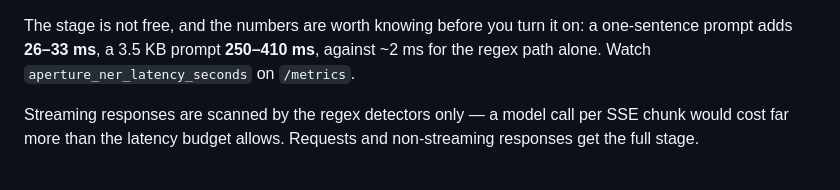
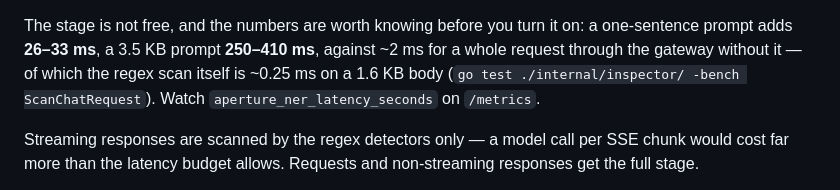
Before and after one commit to danilovid/aperture, a Markdown page: README.md, the part around the change. Drawn GitHub-style.

```diff
--- a/README.md
+++ b/README.md
@@ -244,8 +244,9 @@ or refuses the traffic, with `NER_FAIL_CLOSED=true`.
 
 The stage is not free, and the numbers are worth knowing before you turn it on:
 a one-sentence prompt adds **26–33 ms**, a 3.5 KB prompt **250–410 ms**, against
-~2 ms for the regex path alone. Watch `aperture_ner_latency_seconds` on
-`/metrics`.
+~2 ms for a whole request through the gateway without it — of which the regex
+scan itself is ~0.25 ms on a 1.6 KB body (`go test ./internal/inspector/ -bench
+ScanChatRequest`). Watch `aperture_ner_latency_seconds` on `/metrics`.
 
 Streaming responses are scanned by the regex detectors only — a model call per
 SSE chunk would cost far more than the latency budget allows. Requests and
```
Also changed, not shown: docs/LAUNCH.md (+82 -28 lines), docs/ROADMAP.md (+3 -2 lines).
